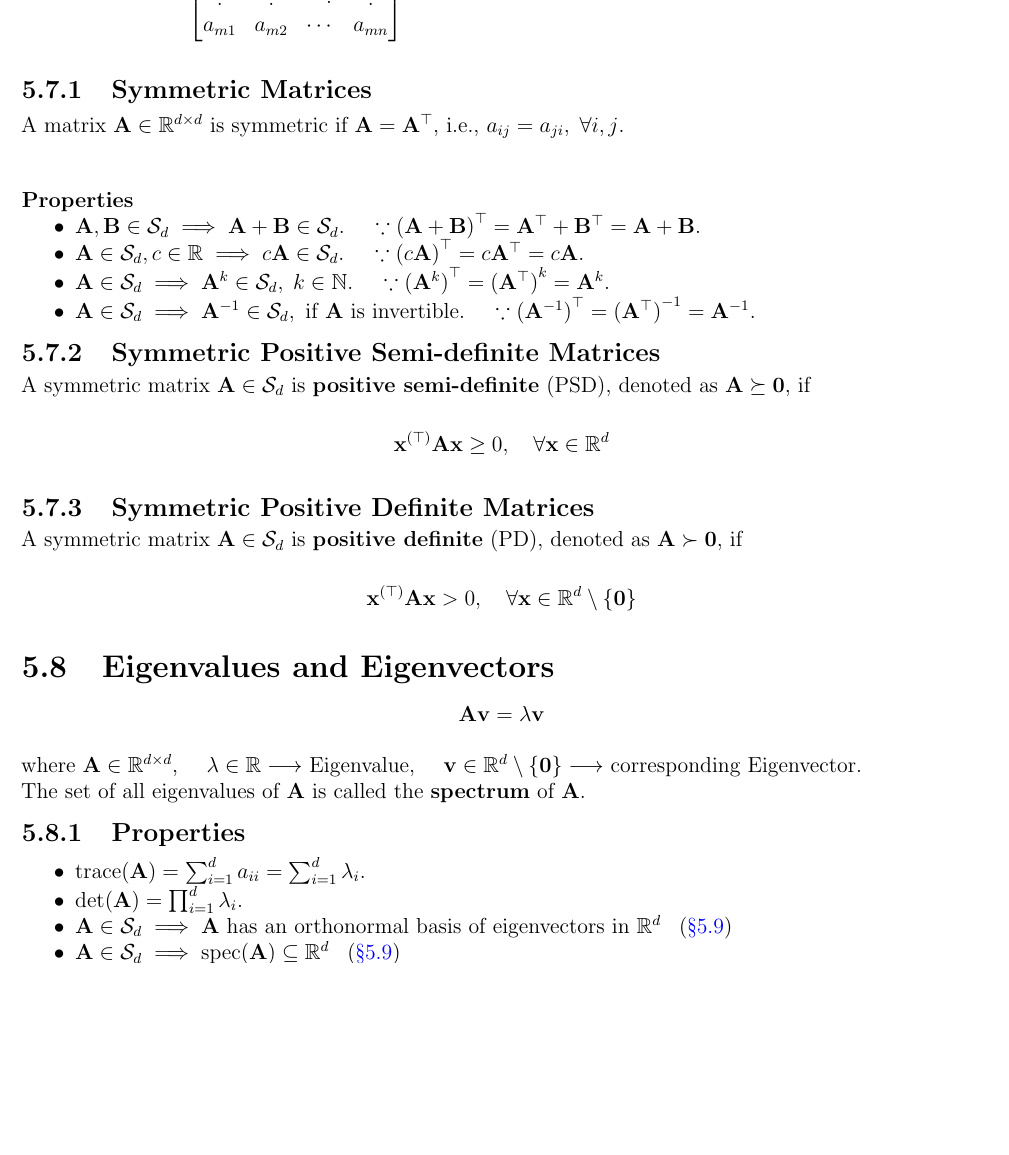
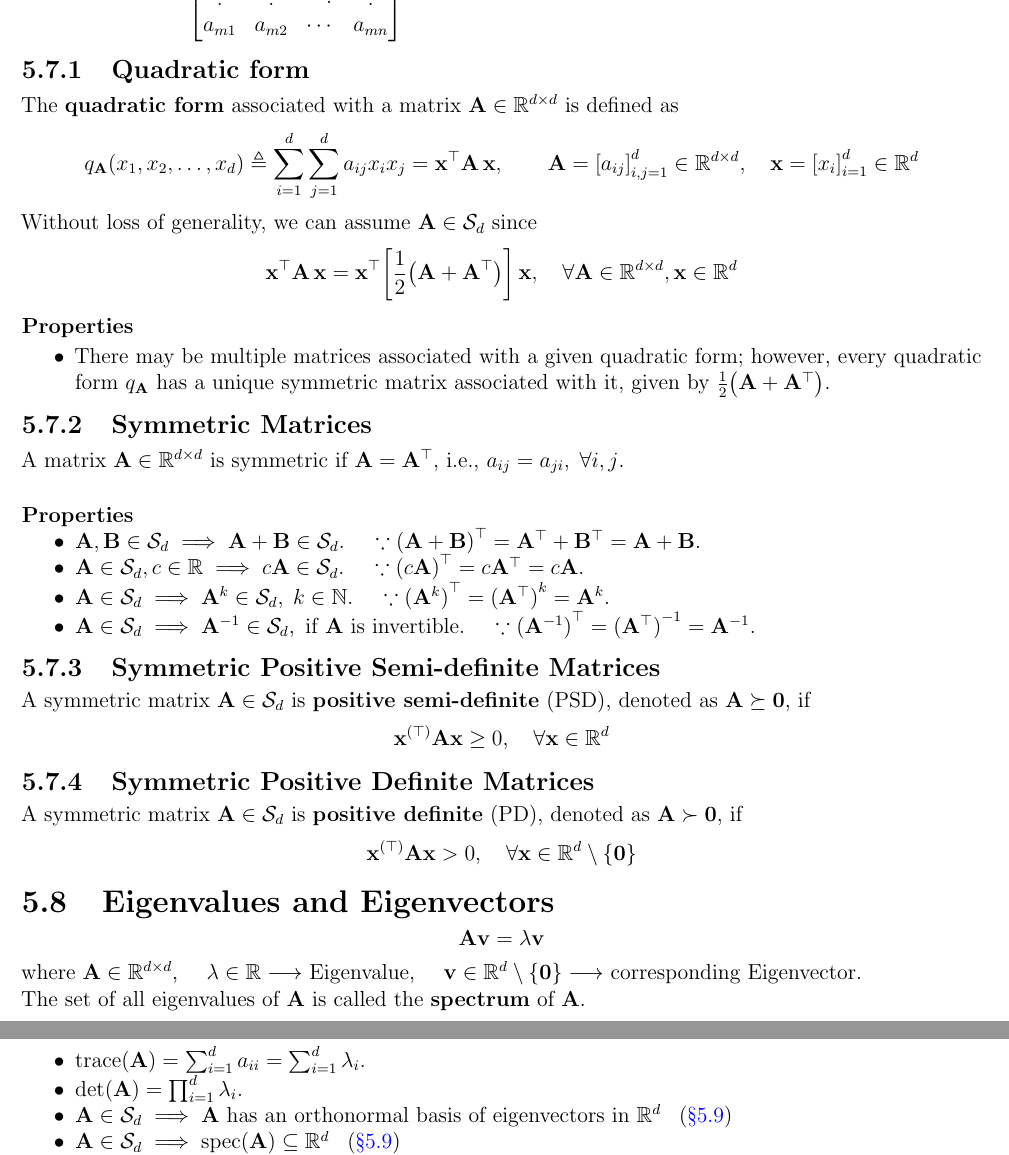
Before and after one commit to AshrithSagar/E0230-CMO-2025, a LaTeX book (TeX/main.tex, which reads TeX/macros.tex, TeX/sections/preliminaries.tex): part of page 15 of 37 before the commit and two parts of pages 15 and 16 of 37 after it, the two joined at a grey line, cut so that both start at the same text, the shorter picture padded with empty space. Compiled offline with pdfLaTeX.

Commit message:
📝 TeX

```diff
--- a/TeX/macros.tex
+++ b/TeX/macros.tex
@@ -8,6 +8,9 @@
 \newcommand{\set}[1]{{\left\{#1\right\}}}
 \newcommand{\given}{\;\middle|\;}
 \newcommand\spanset[1]{{\mathrm{span}\set{#1}}}
+
+\NewDocumentCommand{\pbrac}{om}{{\IfNoValueTF{#1}{\left\lparen#2\right\rparen}{#1\lparen#2#1\rparen}}}
+\NewDocumentCommand{\bbrac}{om}{{\IfNoValueTF{#1}{\left\lbrack#2\right\rbrack}{#1\lbrack#2#1\rbrack}}}
 
 \NewDocumentCommand{\abs}{om}{{\IfNoValueTF{#1}{\left\lvert#2\right\rvert}{#1\lvert#2#1\rvert}}}
 \NewDocumentCommand{\norm}{om}{{\IfNoValueTF{#1}{\left\lVert#2\right\rVert}{#1\lVert#2#1\rVert}}}
@@ -33,7 +36,7 @@
 \newcommand{\rank}[1]{\func{\mathrm{rank}}{#1}}
 \newcommand{\diag}[1]{\func{\mathrm{diag}}{#1}}
 
-\newcommand{\func}[2]{{#1\!\left(#2\right)}}
+\newcommand{\func}[2]{{#1\!\left\lparen#2\right\rparen}}
 \newcommand{\grad}[2]{{\nabla\!\func{#1}{#2}}}
 \newcommand{\hess}[2]{{\nabla^2\!\func{#1}{#2}}}
 \newcommand{\hessinv}[2]{\inv{\left[\hess{#1}{#2}\right]}}
--- a/TeX/sections/preliminaries.tex
+++ b/TeX/sections/preliminaries.tex
@@ -744,6 +744,41 @@ A \textbf{matrix} \( \A \in \R^{m \times n} \) is a rectangular array of real nu
     \; \forall j \in \set{1, 2, \ldots, n}
 \end{equation*}
 
+\subsection{Quadratic form}
+
+The \textbf{quadratic form} associated with a matrix \( \A \in \R^{d \times d} \) is defined as
+\begin{equation*}
+    \func{q_\A}{x_1, x_2, \ldots, x_d}
+    \triangleq
+    \sum_{i = 1}^{d} \sum_{j = 1}^{d} a_{ij} x_i x_j
+    =
+    \qf{\x}{\A},
+    \qquad
+    \A
+    =
+    \bbrac{a_{ij}}_{i, j = 1}^{d}
+    \in \R^{d \times d},
+    \quad
+    \x
+    =
+    \bbrac{x_i}_{i = 1}^{d}
+    \in \R^d
+\end{equation*}
+
+Without loss of generality, we can assume \( \A \in \SD \) since
+\begin{equation*}
+    \qf{\x}{\A}
+    =
+    \qf{\x}{{\bbrac{\half \pbrac{\A + \A^\top}}}},
+    \quad \forall \A \in \R^{d \times d}, \x \in \R^d
+\end{equation*}
+
+\subsubsection{Properties}
+
+\begin{itemize}
+    \item There may be multiple matrices associated with a given quadratic form; however, every quadratic form \( q_\A \) has a unique symmetric matrix associated with it, given by \( \half \pbrac{\A + \A^\top} \).
+\end{itemize}
+
 \subsection{Symmetric Matrices}\label{sec:symmetric-matrices}
 
 A matrix \( \A \in \R^{d \times d} \) is symmetric if \( \A = \A^\top \), i.e., \( a_{ij} = a_{ji}, \; \forall i, j \).
```
